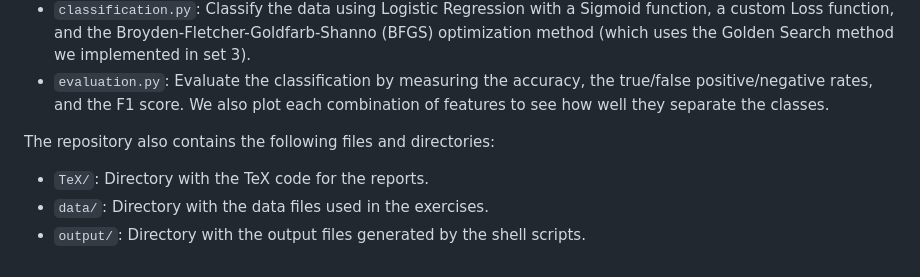
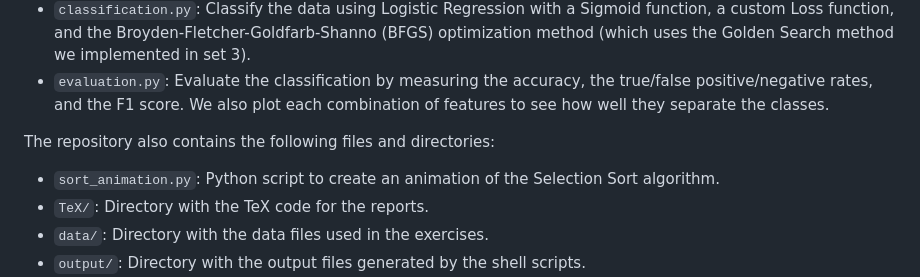
Before and after one commit to johnkou97/NumericalRecipes, a Markdown page: README.md, the part around the change printed below. Drawn GitHub-style.

Commit message:
Add animation of Selection Sort to README

```diff
--- a/README.md
+++ b/README.md
@@ -58,6 +61,7 @@ For set 4, the files are:
 
 
 The repository also contains the following files and directories:
+- `sort_animation.py`: Python script to create an animation of the Selection Sort algorithm.
 - `TeX/`: Directory with the TeX code for the reports.
 - `data/`: Directory with the data files used in the exercises.
 - `output/`: Directory with the output files generated by the shell scripts.
```
Also changed, not shown: other parts of README.md (+3 -0 lines).
